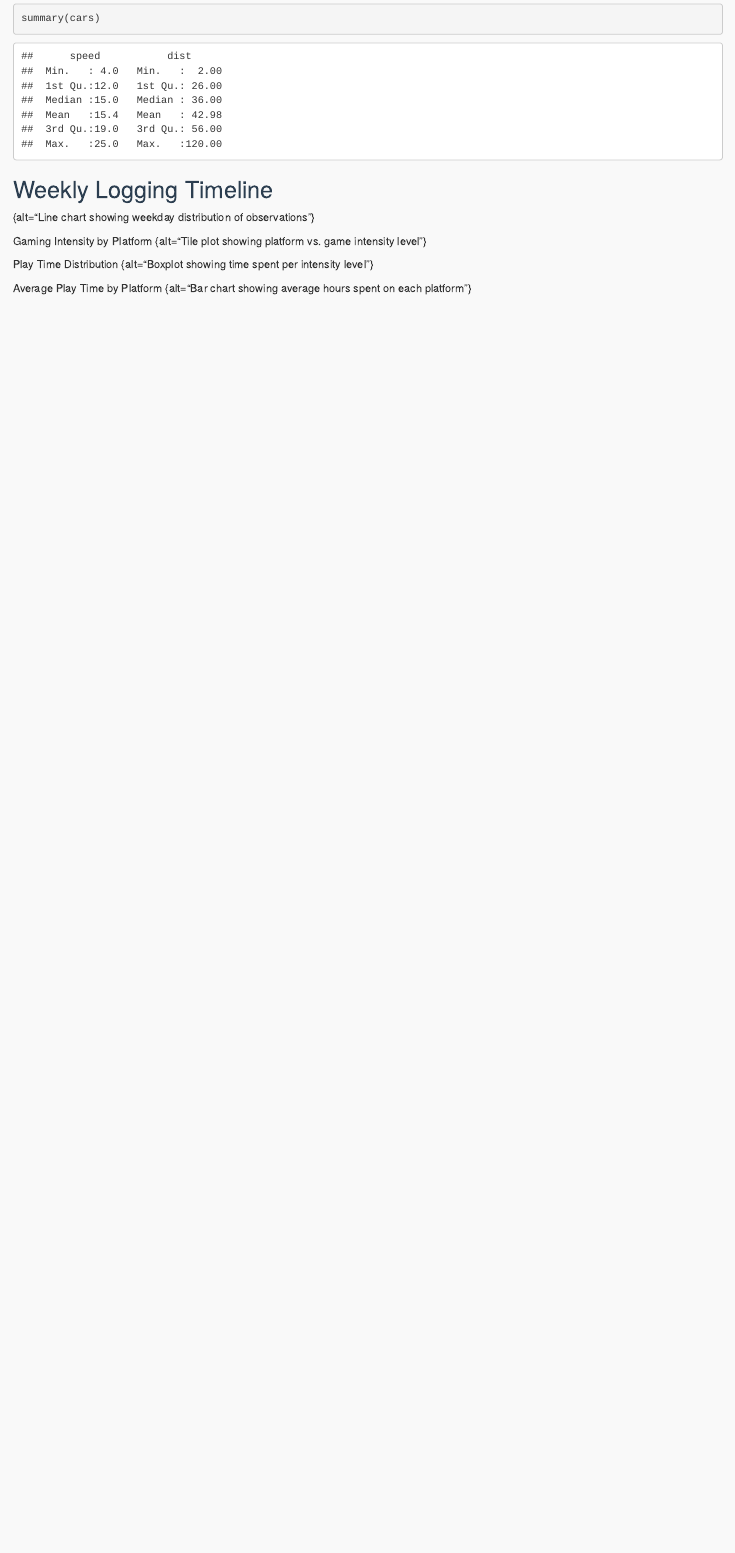
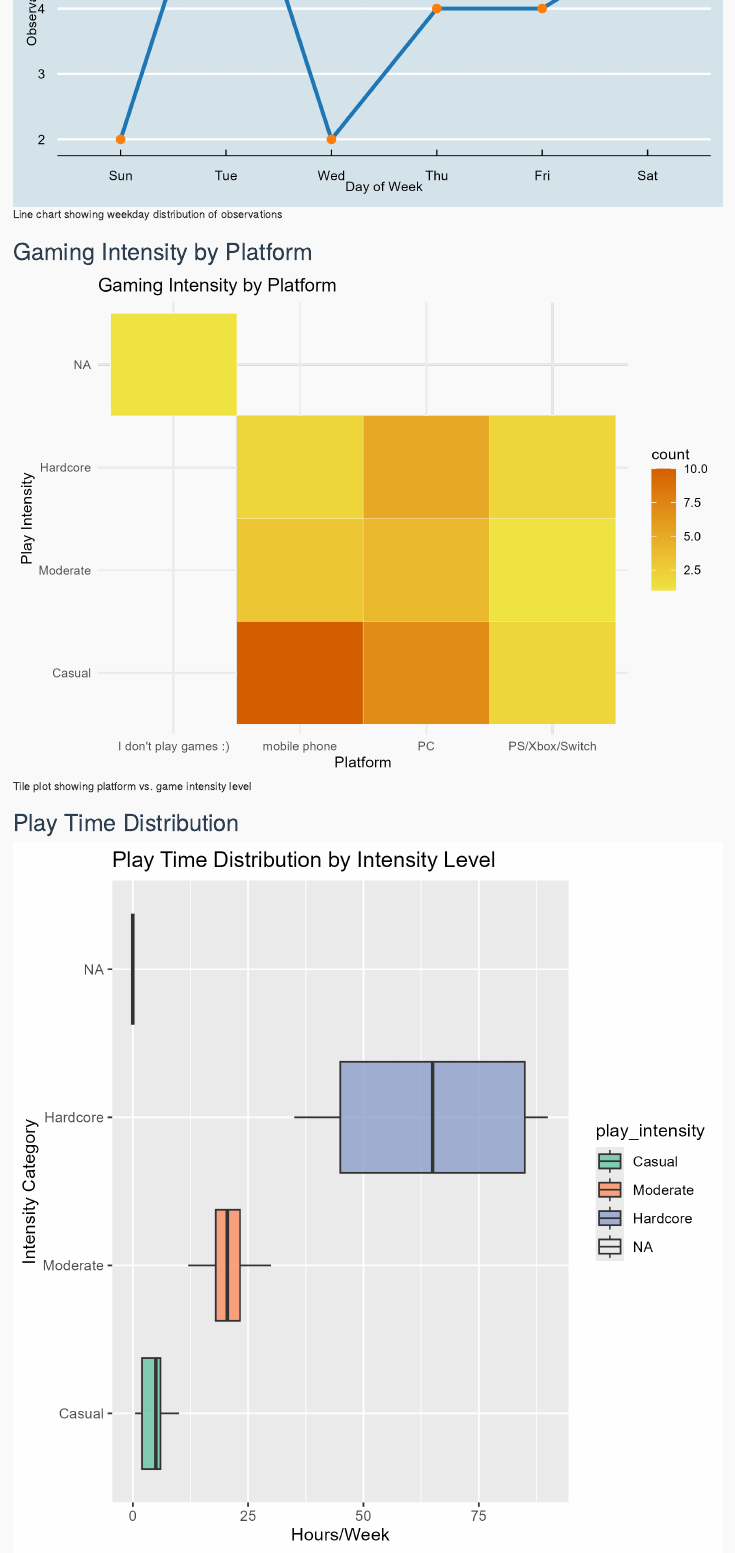
Before and after one commit to AsamiAkito/stats220, an R Markdown document (visual_data_story.Rmd): the page in a window 1100 px wide, from 230 px down before the commit and from 800 px down after it. Rendered offline with R 4.5, knitr and Pandoc, with nearby package versions.

Commit message:
Add final visual data story HTML

````diff
--- a/visual_data_story.Rmd
+++ b/visual_data_story.Rmd
@@ -26,13 +26,11 @@ summary(cars)
 ```
 
 ## Weekly Logging Timeline
-{alt="Line chart showing weekday distribution of observations"}
 
-Gaming Intensity by Platform
-{alt="Tile plot showing platform vs. game intensity level"}
+![Line chart showing weekday distribution of observations](plot1.png)
 
-Play Time Distribution
-{alt="Boxplot showing time spent per intensity level"}
+## Gaming Intensity by Platform
 
-Average Play Time by Platform
-{alt="Bar chart showing average hours spent on each platform"}
+![Tile plot showing platform vs. game intensity level](plot2.png)
+
+## Play Time Distribution
````
Also changed, not shown: visual_data_story.html (added), visual_data_story.Rmd (6 more changed lines).
